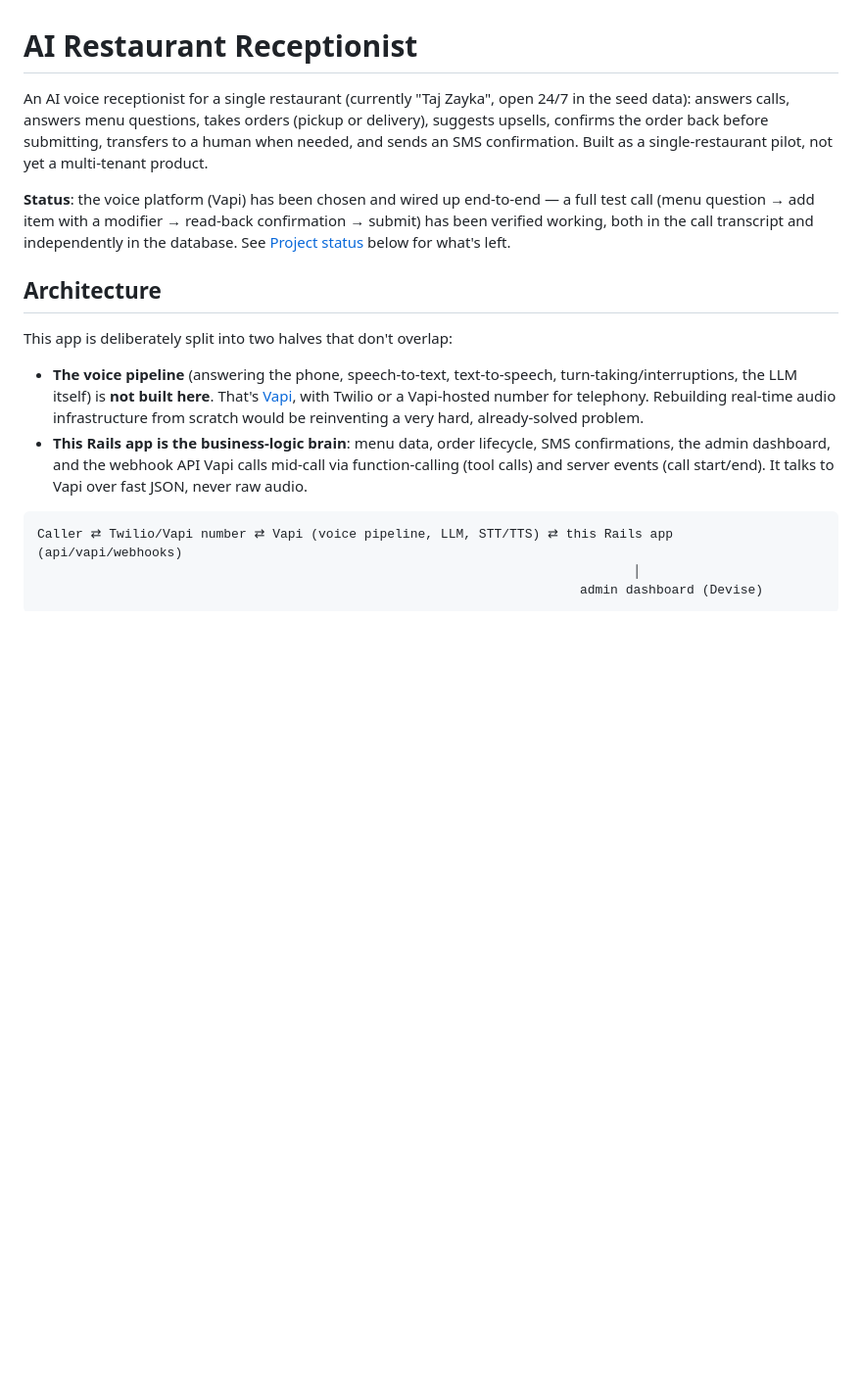
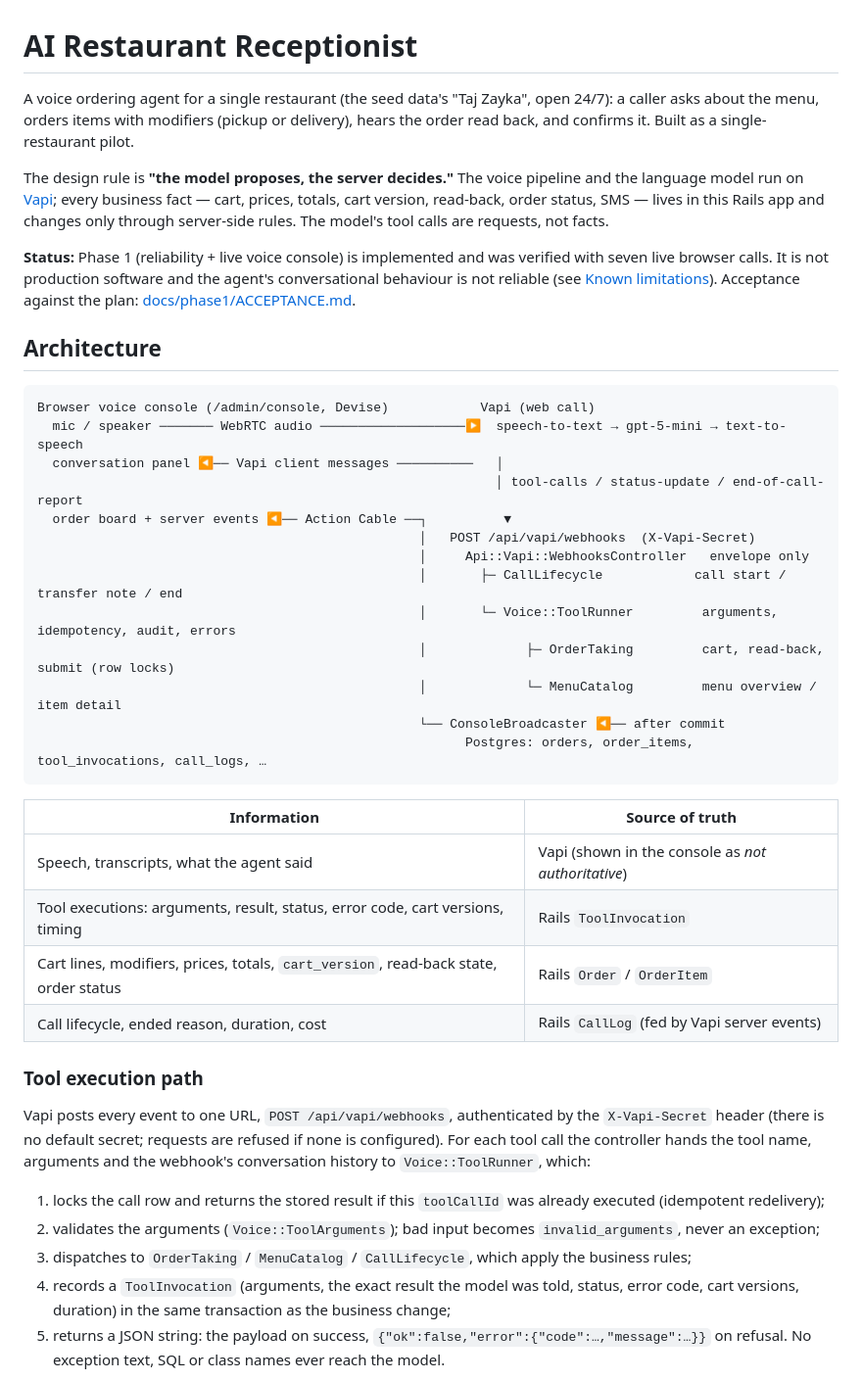
Before and after one commit to amitkssolanki/ai-receptionist, a Markdown page: README.md, the part around one of its changes. Shown at 98% size. GitHub-like rendering; blank space fills up the shorter version.

````diff
--- a/README.md
+++ b/README.md
@@ -1,18 +1,52 @@
 # AI Restaurant Receptionist
 
-An AI voice receptionist for a single restaurant (currently "Taj Zayka", open 24/7 in the seed data): answers calls, answers menu questions, takes orders (pickup or delivery), suggests upsells, confirms the order back before submitting, transfers to a human when needed, and sends an SMS confirmation. Built as a single-restaurant pilot, not yet a multi-tenant product.
+A voice ordering agent for a single restaurant (the seed data's "Taj Zayka", open 24/7): a caller asks about the menu, orders
+items with modifiers (pickup or delivery), hears the order read back, and confirms it. Built as a single-restaurant pilot.
 
-**Status**: the voice platform (Vapi) has been chosen and wired up end-to-end — a full test call (menu question → add item with a modifier → read-back confirmation → submit) has been verified working, both in the call transcript and independently in the database. See [Project status](#project-status) below for what's left.
+The design rule is **"the model proposes, the server decides."** The voice pipeline and the language model run on
+[Vapi](https://vapi.ai); every business fact — cart, prices, totals, cart version, read-back, order status, SMS — lives in this
+Rails app and changes only through server-side rules. The model's tool calls are requests, not facts.
+
+**Status:** Phase 1 (reliability + live voice console) is implemented and was verified with seven live browser calls. It is not
+production software and the agent's conversational behaviour is not reliable (see [Known limitations](#known-limitations)).
+Acceptance against the plan: [docs/phase1/ACCEPTANCE.md](docs/phase1/ACCEPTANCE.md).
 
 ## Architecture
 
-This app is deliberately split into two halves that don't overlap:
+```
+Browser voice console (/admin/console, Devise)            Vapi (web call)
+  mic / speaker ─────── WebRTC audio ───────────────────▶  speech-to-text → gpt-5-mini → text-to-speech
+  conversation panel ◀── Vapi client messages ──────────   │
+                                                            │ tool-calls / status-update / end-of-call-report
+  order board + server events ◀── Action Cable ──┐          ▼
+                                                  │   POST /api/vapi/webhooks  (X-Vapi-Secret)
+                                                  │     Api::Vapi::WebhooksController   envelope only
+                                                  │       ├─ CallLifecycle            call start / transfer note / end
+                                                  │       └─ Voice::ToolRunner         arguments, idempotency, audit, errors
+                                                  │             ├─ OrderTaking         cart, read-back, submit (row locks)
+                                                  │             └─ MenuCatalog         menu overview / item detail
+                                                  └── ConsoleBroadcaster ◀── after commit
+                                                        Postgres: orders, order_items, tool_invocations, call_logs, …
+```
 
-- **The voice pipeline** (answering the phone, speech-to-text, text-to-speech, turn-taking/interruptions, the LLM itself) is **not built here**. That's [Vapi](https://vapi.ai), with Twilio or a Vapi-hosted number for telephony. Rebuilding real-time audio infrastructure from scratch would be reinventing a very hard, already-solved problem.
-- **This Rails app is the business-logic brain**: menu data, order lifecycle, SMS confirmations, the admin dashboard, and the webhook API Vapi calls mid-call via function-calling (tool calls) and server events (call start/end). It talks to Vapi over fast JSON, never raw audio.
+| Information | Source of truth |
+|---|---|
+| Speech, transcripts, what the agent said | Vapi (shown in the console as *not authoritative*) |
+| Tool executions: arguments, result, status, error code, cart versions, timing | Rails `ToolInvocation` |
+| Cart lines, modifiers, prices, totals, `cart_version`, read-back state, order status | Rails `Order` / `OrderItem` |
+| Call lifecycle, ended reason, duration, cost | Rails `CallLog` (fed by Vapi server events) |
 
-```
-Caller ⇄ Twilio/Vapi number ⇄ Vapi (voice pipeline, LLM, STT/TTS) ⇄ this Rails app (api/vapi/webhooks)
-                                                                              │
-                                                                       admin dashboard (Devise)
-```
+### Tool execution path
+
+Vapi posts every event to one URL, `POST /api/vapi/webhooks`, authenticated by the `X-Vapi-Secret` header (there is no default
+secret; requests are refused if none is configured). For each tool call the controller hands the tool name, arguments and the
+webhook's conversation history to `Voice::ToolRunner`, which:
+
+1. locks the call row and returns the stored result if this `toolCallId` was already executed (idempotent redelivery);
+2. validates the arguments (`Voice::ToolArguments`); bad input becomes `invalid_arguments`, never an exception;
+3. dispatches to `OrderTaking` / `MenuCatalog` / `CallLifecycle`, which apply the business rules;
+4. records a `ToolInvocation` (arguments, the exact result the model was told, status, error code, cart versions, duration) in the
+   same transaction as the business change;
+5. returns a JSON string: the payload on success, `{"ok":false,"error":{"code":…,"message":…}}` on refusal. No exception text,
+   SQL or class names ever reach the model.
+
````
Also changed, not shown: other parts of README.md (+99 -74 lines).
